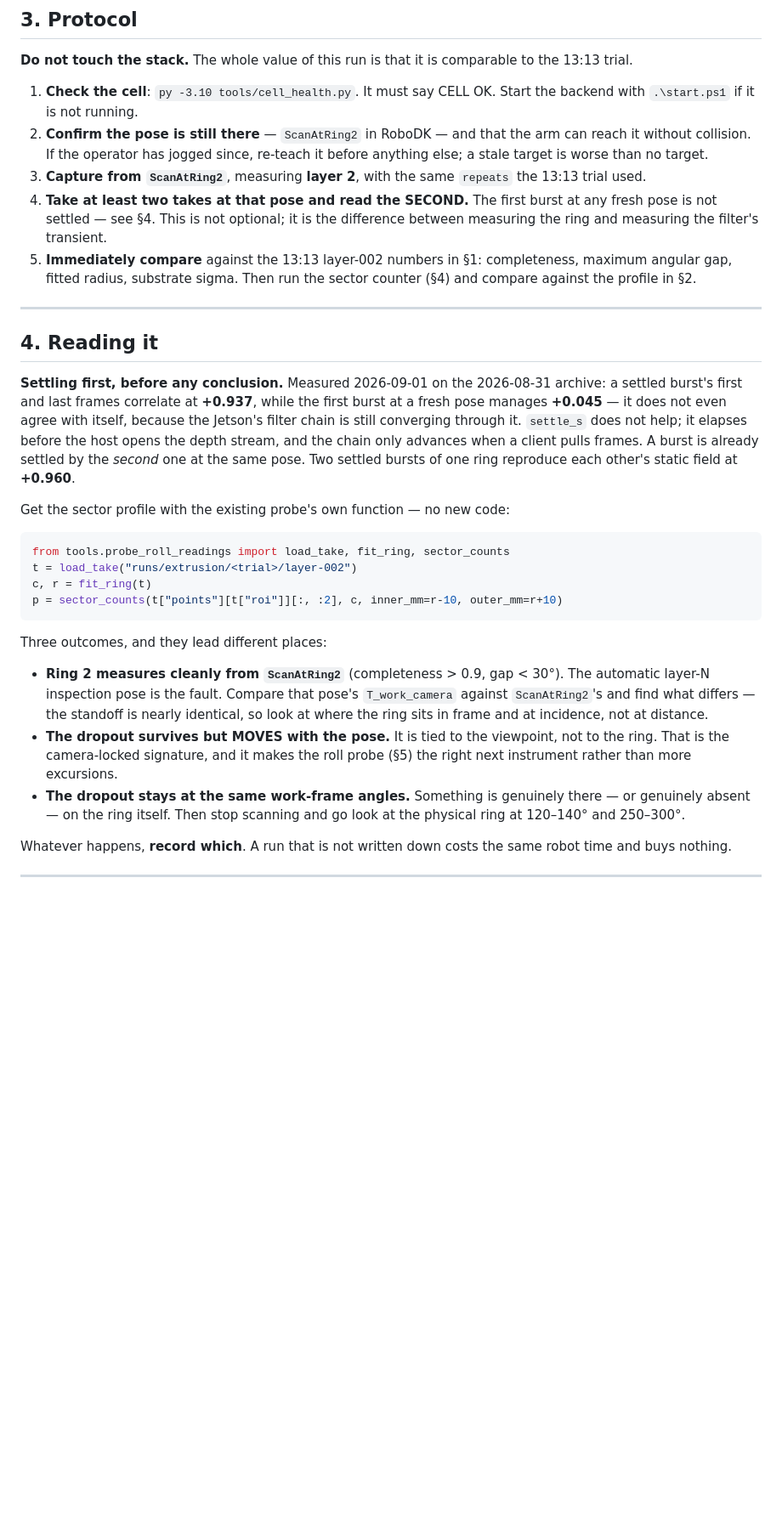
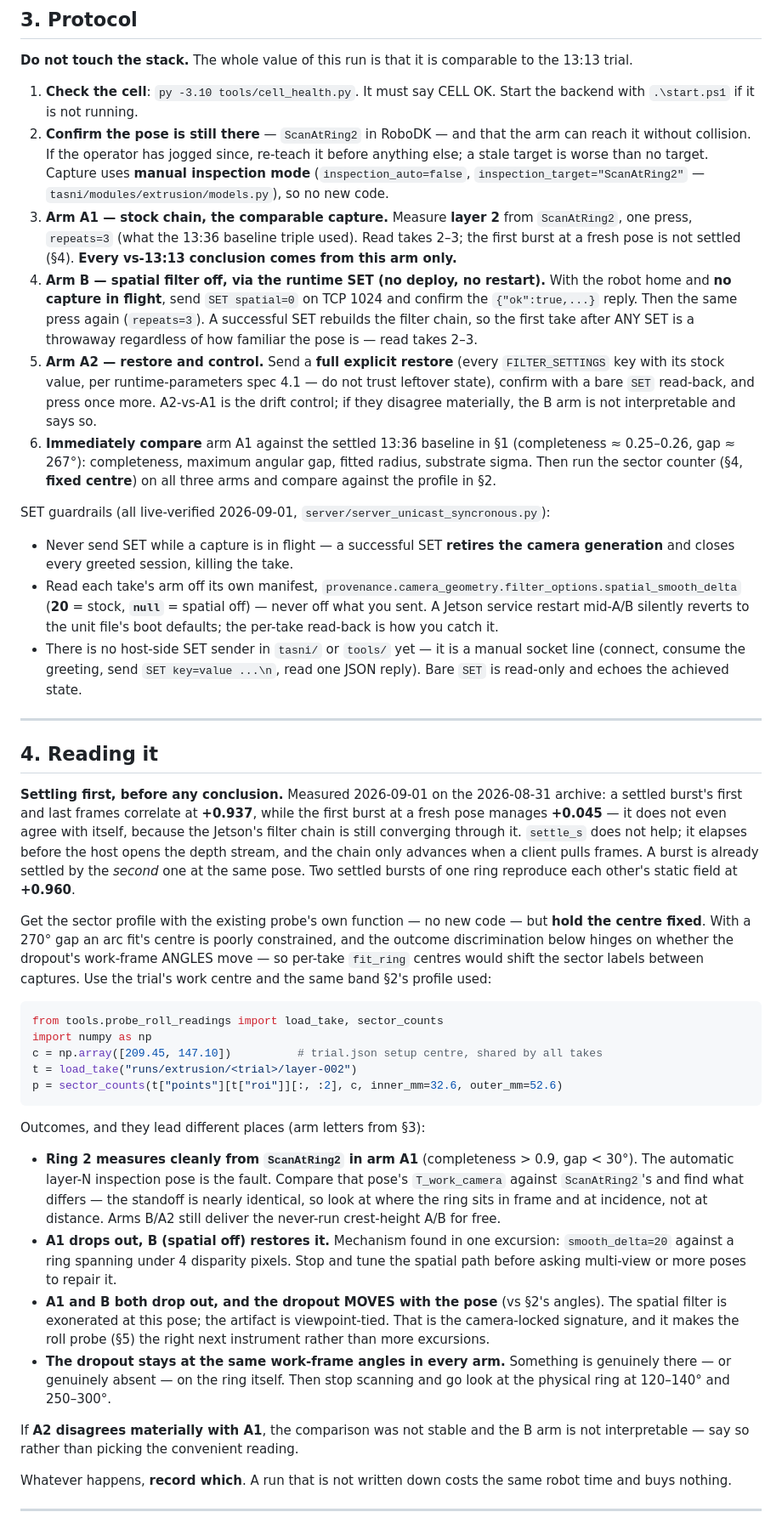
Before and after one commit to raffitch/robodk, a Markdown page: docs/ring2-scan-handoff.md, the part around one of its changes. Shown at 85% size. Rendered like a GitHub page; blank space fills up the shorter version.

Commit message:
docs(ring2): fold the runtime-SET spatial A-B-A into the handoff; refresh the baseline to 0/5
The 13:13 trial gained takes 03-05 after the doc was written (13:36, post-
bcd05cd, one parked excursion repeats=3): dropout reproduced at completeness
0.240/0.254/0.260, gaps 267-274 deg. Baseline is now the settled takes 04/05,
not the unsettled take-1 row. The RS_SPATIAL=0 A/B no longer waits for its own
excursion: the runtime SET arms it in one socket line, so the protocol is now
A1 (stock, comparable) / B (spatial=0) / A2 (explicit restore, drift control),
with the SET guardrails (never mid-capture; per-take filter_options read-back;
first take after any SET is a throwaway). Sector comparisons now hold the
centre fixed (209.45/147.10, band 32.6-52.6) because an arc fit at a 270 deg
gap cannot anchor the sector labels.

Co-Authored-By: Claude Fable 5 <noreply@anthropic.com>
Claude-Session: https://claude.ai/code/session_01LiWkxKaVwhktLooK8oCAC4

````diff
--- a/docs/ring2-scan-handoff.md
+++ b/docs/ring2-scan-handoff.md
@@ -71,15 +81,40 @@ the roll probe exists.
    backend with `.\start.ps1` if it is not running.
 2. **Confirm the pose is still there** — `ScanAtRing2` in RoboDK — and that the arm can
    reach it without collision. If the operator has jogged since, re-teach it before
-   anything else; a stale target is worse than no target.
-3. **Capture from `ScanAtRing2`**, measuring **layer 2**, with the same `repeats` the
-   13:13 trial used.
-4. **Take at least two takes at that pose and read the SECOND.** The first burst at any
-   fresh pose is not settled — see §4. This is not optional; it is the difference
-   between measuring the ring and measuring the filter's transient.
-5. **Immediately compare** against the 13:13 layer-002 numbers in §1: completeness,
-   maximum angular gap, fitted radius, substrate sigma. Then run the sector counter
-   (§4) and compare against the profile in §2.
+   anything else; a stale target is worse than no target. Capture uses **manual
+   inspection mode** (`inspection_auto=false`, `inspection_target="ScanAtRing2"` —
+   `tasni/modules/extrusion/models.py`), so no new code.
+3. **Arm A1 — stock chain, the comparable capture.** Measure **layer 2** from
+   `ScanAtRing2`, one press, `repeats=3` (what the 13:36 baseline triple used). Read
+   takes 2–3; the first burst at a fresh pose is not settled (§4). **Every vs-13:13
+   conclusion comes from this arm only.**
+4. **Arm B — spatial filter off, via the runtime SET (no deploy, no restart).** With
+   the robot home and **no capture in flight**, send `SET spatial=0` on TCP 1024 and
+   confirm the `{"ok":true,...}` reply. Then the same press again (`repeats=3`). A
+   successful SET rebuilds the filter chain, so the first take after ANY SET is a
+   throwaway regardless of how familiar the pose is — read takes 2–3.
+5. **Arm A2 — restore and control.** Send a **full explicit restore** (every
+   `FILTER_SETTINGS` key with its stock value, per runtime-parameters spec 4.1 — do
+   not trust leftover state), confirm with a bare `SET` read-back, and press once
+   more. A2-vs-A1 is the drift control; if they disagree materially, the B arm is
+   not interpretable and says so.
+6. **Immediately compare** arm A1 against the settled 13:36 baseline in §1
+   (completeness ≈ 0.25–0.26, gap ≈ 267°): completeness, maximum angular gap, fitted
+   radius, substrate sigma. Then run the sector counter (§4, **fixed centre**) on all
+   three arms and compare against the profile in §2.
+
+SET guardrails (all live-verified 2026-09-01, `server/server_unicast_syncronous.py`):
+
+- Never send SET while a capture is in flight — a successful SET **retires the camera
+  generation** and closes every greeted session, killing the take.
+- Read each take's arm off its own manifest,
+  `provenance.camera_geometry.filter_options.spatial_smooth_delta` (**20** = stock,
+  **`null`** = spatial off) — never off what you sent. A Jetson service restart
+  mid-A/B silently reverts to the unit file's boot defaults; the per-take read-back
+  is how you catch it.
+- There is no host-side SET sender in `tasni/` or `tools/` yet — it is a manual
+  socket line (connect, consume the greeting, send `SET key=value ...\n`, read one
+  JSON reply). Bare `SET` is read-only and echoes the achieved state.
 
 ---
 
@@ -93,27 +128,40 @@ help; it elapses before the host opens the depth stream, and the chain only adva
 when a client pulls frames. A burst is already settled by the *second* one at the same
 pose. Two settled bursts of one ring reproduce each other's static field at **+0.960**.
 
-Get the sector profile with the existing probe's own function — no new code:
+Get the sector profile with the existing probe's own function — no new code — but
+**hold the centre fixed**. With a 270° gap an arc fit's centre is poorly constrained,
+and the outcome discrimination below hinges on whether the dropout's work-frame ANGLES
+move — so per-take `fit_ring` centres would shift the sector labels between captures.
+Use the trial's work centre and the same band §2's profile used:
 
 ```python
-from tools.probe_roll_readings import load_take, fit_ring, sector_counts
+from tools.probe_roll_readings import load_take, sector_counts
+import numpy as np
+c = np.array([209.45, 147.10])          # trial.json setup centre, shared by all takes
 t = load_take("runs/extrusion/<trial>/layer-002")
-c, r = fit_ring(t)
-p = sector_counts(t["points"][t["roi"]][:, :2], c, inner_mm=r-10, outer_mm=r+10)
+p = sector_counts(t["points"][t["roi"]][:, :2], c, inner_mm=32.6, outer_mm=52.6)
 ```
 
-Three outcomes, and they lead different places:
+Outcomes, and they lead different places (arm letters from §3):
 
-- **Ring 2 measures cleanly from `ScanAtRing2`** (completeness > 0.9, gap < 30°). The
-  automatic layer-N inspection pose is the fault. Compare that pose's `T_work_camera`
-  against `ScanAtRing2`'s and find what differs — the standoff is nearly identical, so
-  look at where the ring sits in frame and at incidence, not at distance.
-- **The dropout survives but MOVES with the pose.** It is tied to the viewpoint, not to
-  the ring. That is the camera-locked signature, and it makes the roll probe (§5) the
-  right next instrument rather than more excursions.
-- **The dropout stays at the same work-frame angles.** Something is genuinely there — or
-  genuinely absent — on the ring itself. Then stop scanning and go look at the physical
-  ring at 120–140° and 250–300°.
+- **Ring 2 measures cleanly from `ScanAtRing2` in arm A1** (completeness > 0.9,
+  gap < 30°). The automatic layer-N inspection pose is the fault. Compare that pose's
+  `T_work_camera` against `ScanAtRing2`'s and find what differs — the standoff is
+  nearly identical, so look at where the ring sits in frame and at incidence, not at
+  distance. Arms B/A2 still deliver the never-run crest-height A/B for free.
+- **A1 drops out, B (spatial off) restores it.** Mechanism found in one excursion:
+  `smooth_delta=20` against a ring spanning under 4 disparity pixels. Stop and tune
+  the spatial path before asking multi-view or more poses to repair it.
+- **A1 and B both drop out, and the dropout MOVES with the pose** (vs §2's angles).
+  The spatial filter is exonerated at this pose; the artifact is viewpoint-tied.
+  That is the camera-locked signature, and it makes the roll probe (§5) the right
+  next instrument rather than more excursions.
+- **The dropout stays at the same work-frame angles in every arm.** Something is
+  genuinely there — or genuinely absent — on the ring itself. Then stop scanning and
+  go look at the physical ring at 120–140° and 250–300°.
+
+If **A2 disagrees materially with A1**, the comparison was not stable and the B arm
+is not interpretable — say so rather than picking the convenient reading.
 
 Whatever happens, **record which**. A run that is not written down costs the same robot
 time and buys nothing.
````
Also changed, not shown: other parts of docs/ring2-scan-handoff.md (+24 -13 lines).
